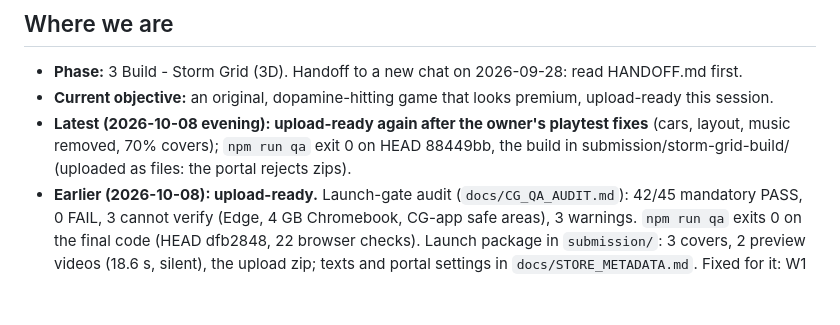
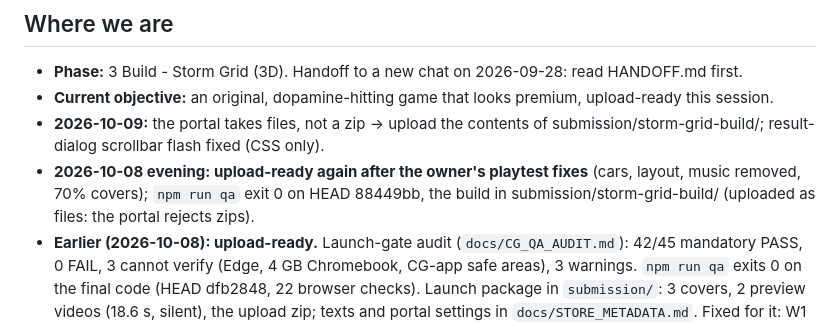
Before and after one commit to michailpopo/Game, a Markdown page: docs/PROJECT_STATUS.md, the part around the change. Drawn GitHub-style; blank space fills up the shorter version.

```diff
--- a/docs/PROJECT_STATUS.md
+++ b/docs/PROJECT_STATUS.md
@@ -5,7 +5,8 @@ Updated: 2026-10-08 · Project folder: /home/user/Game (repo michailpopo/Game, b
 ## Where we are
 - **Phase:** 3 Build - Storm Grid (3D). Handoff to a new chat on 2026-09-28: read HANDOFF.md first.
 - **Current objective:** an original, dopamine-hitting game that looks premium, upload-ready this session.
-- **Latest (2026-10-08 evening): upload-ready again after the owner's playtest fixes** (cars, layout, music removed, 70% covers); `npm run qa` exit 0 on HEAD 88449bb, the build in submission/storm-grid-build/ (uploaded as files: the portal rejects zips).
+- **2026-10-09:** the portal takes files, not a zip -> upload the contents of submission/storm-grid-build/; result-dialog scrollbar flash fixed (CSS only).
+- **2026-10-08 evening: upload-ready again after the owner's playtest fixes** (cars, layout, music removed, 70% covers); `npm run qa` exit 0 on HEAD 88449bb, the build in submission/storm-grid-build/ (uploaded as files: the portal rejects zips).
 - **Earlier (2026-10-08): upload-ready.** Launch-gate audit (`docs/CG_QA_AUDIT.md`): 42/45 mandatory PASS, 0 FAIL, 3 cannot verify (Edge, 4 GB Chromebook, CG-app safe areas), 3 warnings. `npm run qa` exits 0 on the final code (HEAD dfb2848, 22 browser checks). Launch package in `submission/`: 3 covers, 2 preview videos (18.6 s, silent), the upload zip; texts and portal settings in `docs/STORE_METADATA.md`. Fixed for it: W1 save fallback (B2), harness `persistence`/`ads-fill` (B3), frame peaks in big cities (<= 58k tris).
 - **Also 2026-10-08 (playtest feedback 4):** background music removed again (owner: "good, but no need for it").
 - **Also 2026-10-08 (playtest feedback 3):** music ~6.4 dB louder and brighter (later removed); cars obey traffic rules (one car per crossing, keep distance) - check-city `cars-apart` proves 0 overlaps.
```
Also changed, not shown: HANDOFF.md (+6 -1 lines).
